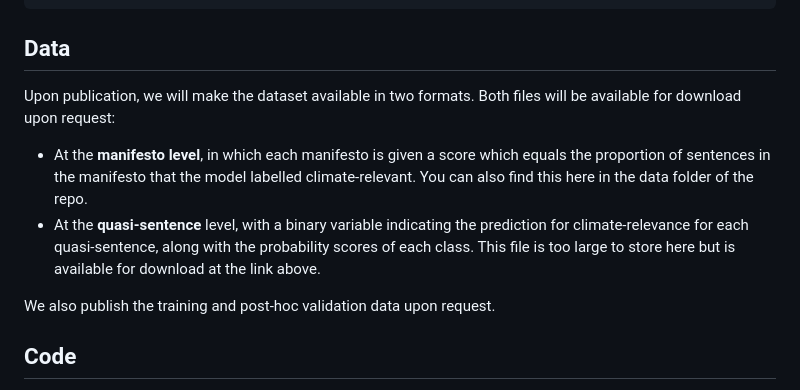
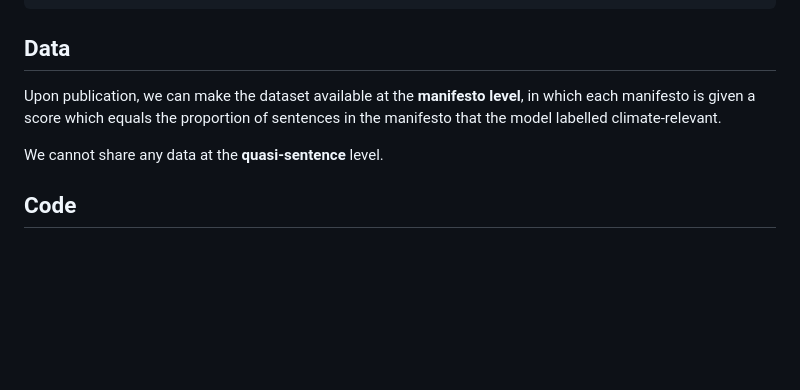
Before and after one commit to marysanford/policlim, a Markdown page: README.md, the part around the change. GitHub-like rendering; blank space fills up the shorter version.

```diff
--- a/README.md
+++ b/README.md
@@ -30,11 +30,9 @@ The fine-tuned model itself is available via HuggingFace [here](https://huggingf
 	pages = {e131}}
 
 ## Data
-Upon publication, we will make the dataset available in two formats. Both files will be available for download upon request:
-* At the **manifesto level**, in which each manifesto is given a score which equals the proportion of sentences in the manifesto that the model labelled climate-relevant. You can also find this here in the data folder of the repo.
-* At the **quasi-sentence** level, with a binary variable indicating the prediction for climate-relevance for each quasi-sentence, along with the probability scores of each class. This file is too large to store here but is available for download at the link above.
+Upon publication, we can make the dataset available at the **manifesto level**, in which each manifesto is given a score which equals the proportion of sentences in the manifesto that the model labelled climate-relevant.
 
-We also publish the training and post-hoc validation data upon request.
+We cannot share any data at the **quasi-sentence** level.
 
 ## Code
 The code required for each stage of the pipeline, from data collection to fine-tuning the model and processing the predictions, are available as either R files or Python notebooks. There is an additional readme in the code folder with further detail on the data and code.
```
